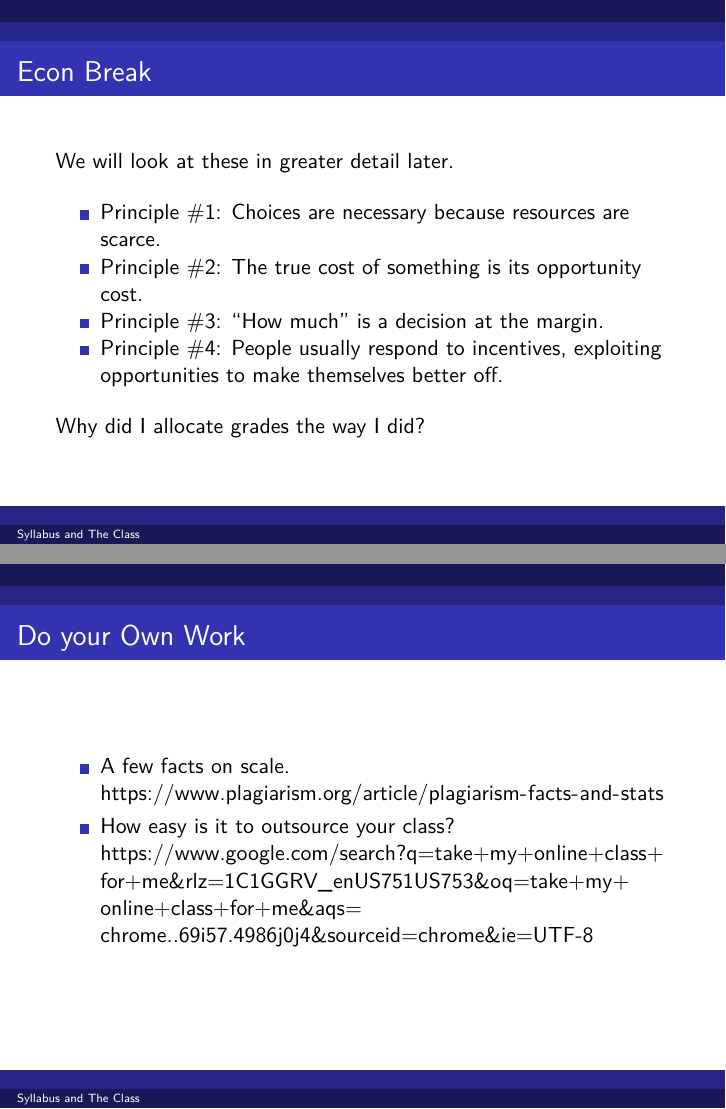
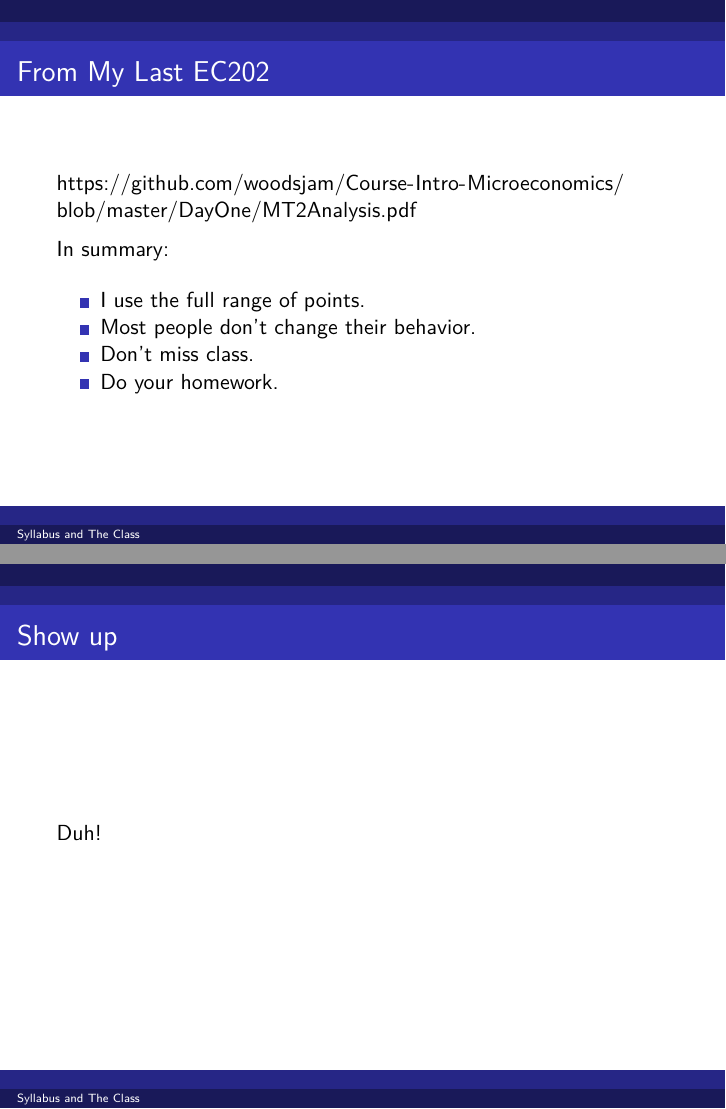
Before and after one commit to woodsjam/Course-Intro-Microeconomics, an R Markdown document (DayOne/DayOne.Rmd): pages 21 and 24 of 45 before the commit and pages 21 and 24 of 46 after it, joined at a grey line. The pictures show the output file DayOne/DayOne.pdf that the author committed with the source.

Commit message:
Day one slides draft done.

```diff
--- a/DayOne/DayOne.Rmd
+++ b/DayOne/DayOne.Rmd
@@ -194,6 +194,18 @@ Example: .84, .82, .77, .76, .75, .65, .64, .50, .44, .2, .1
 
 + Grade breaks are in the gaps.
 
+## From My Last EC202
+
+https://github.com/woodsjam/Course-Intro-Microeconomics/blob/master/DayOne/MT2Analysis.pdf
+
+In summary:
+
++ I use the full range of points.
++ Most people don't change their behavior.
++ Don't miss class.
++ Do your homework.
+
+
 ## Econ Break
 
 We will look at these in greater detail later.
@@ -222,7 +234,7 @@ Why did I allocate grades the way I did?
 
 ## Show up
 
-
+Duh!
 
 ## Do your Own Work
 
```
Also changed, not shown: DayOne/DayOne.pdf.
